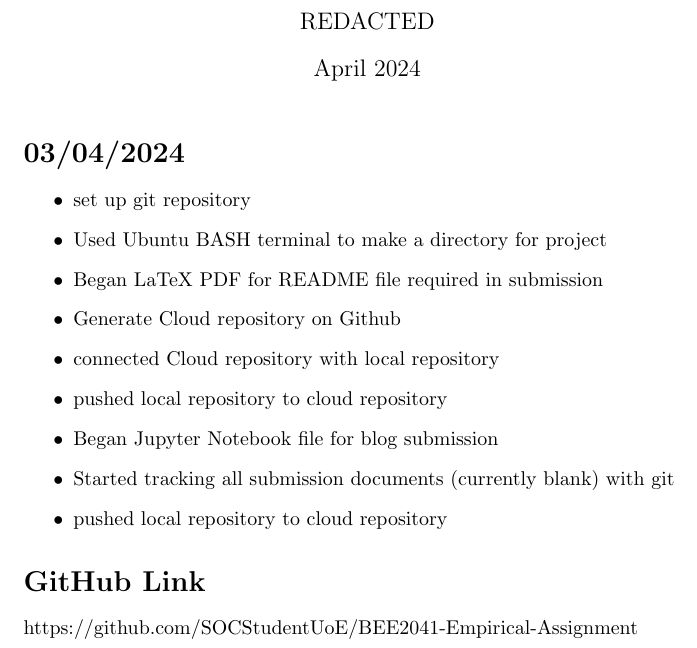
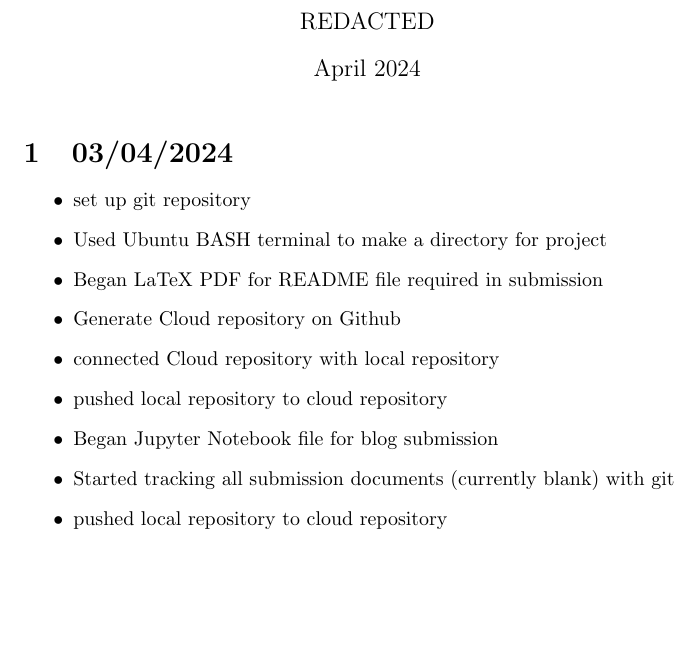
Before and after one commit to SOCStudentUoE/BEE2041-Empirical-Assignment, a LaTeX document (README.tex): part of the page, cut so that both start at the same text, the shorter picture padded with empty space. Compiled offline with pdfLaTeX.

Commit message:
Cleared READMEs of GitHub Link

```diff
--- a/README.tex
+++ b/README.tex
@@ -9,7 +9,7 @@
 
 \maketitle
 
-\section*{03/04/2024}
+\section{03/04/2024}
 \begin{itemize}
     \item set up git repository
     \item Used Ubuntu BASH terminal to make a directory for project
@@ -22,6 +22,4 @@
     \item pushed local repository to cloud repository
 \end{itemize}
 
-\section*{GitHub Link}
-https://github.com/SOCStudentUoE/BEE2041-Empirical-Assignment
 \end{document}
```
Also changed, not shown: README.pdf.
